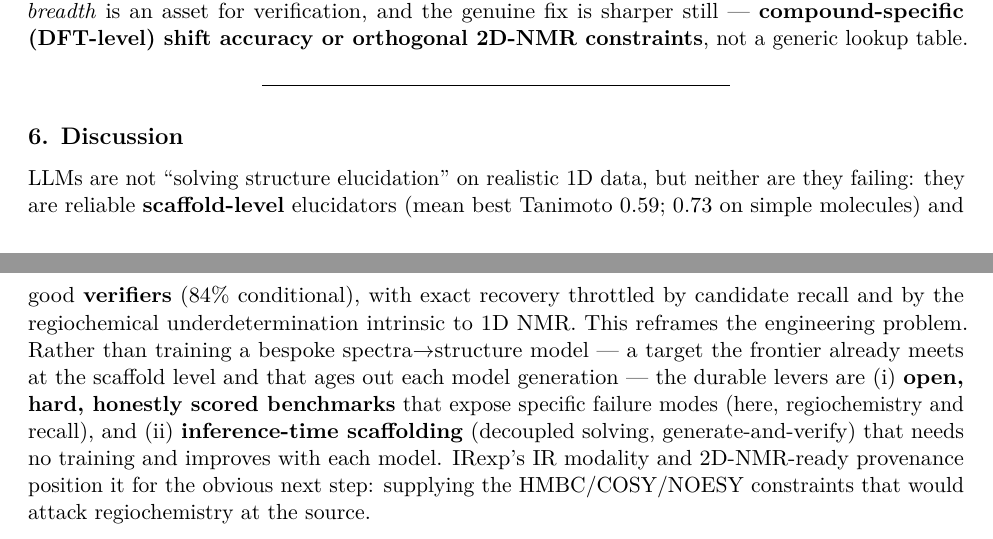
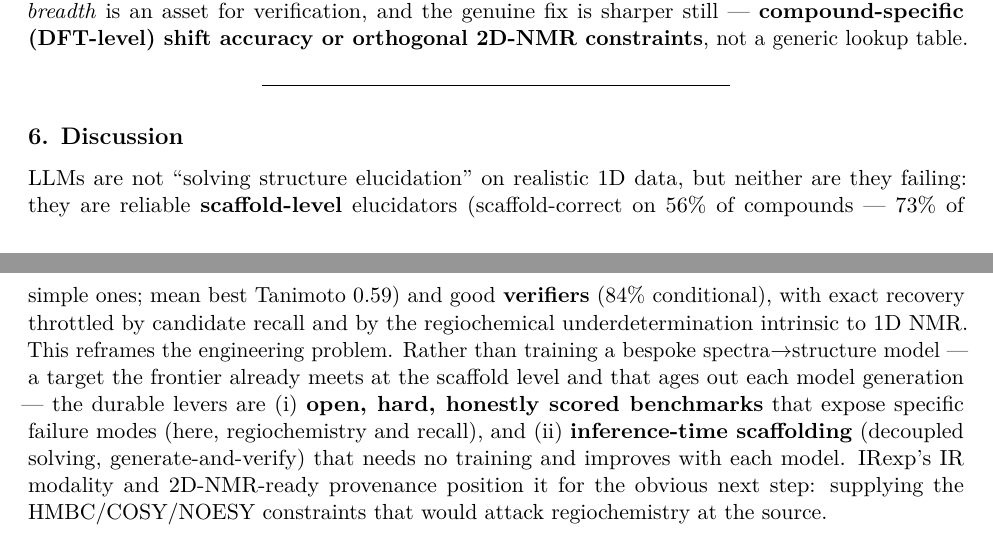
Before and after one commit to IlkhamFY/spectro-agent, a LaTeX document (docs/paper.tex): two parts of pages 9 and 10 of 18, joined at a grey line, cut so that both start at the same text. Compiled offline with pdfLaTeX.

Commit message:
Restore scaffold-level rate with correct n=194 denominator (56%, was v3-only 67%)
The audit's 'unsupported 67%' was actually the v3-subset (n=40) scaffold rate. On the
full 194 the scaffold-level rate (best Tanimoto >= 0.45) is 56% (73% simple / 39%
complex). Add it as a row in the §4.1 table and cite 56% in the Discussion (replacing
the over-scoped 67%); score_main.py now emits it so the number is reproducible.

```diff
--- a/docs/paper.tex
+++ b/docs/paper.tex
@@ -763,15 +764,16 @@ table.
 
 LLMs are not ``solving structure elucidation'' on realistic 1D data, but
 neither are they failing: they are reliable \textbf{scaffold-level}
-elucidators (mean best Tanimoto 0.59; 0.73 on simple molecules) and good
-\textbf{verifiers} (84\% conditional), with exact recovery throttled by
-candidate recall and by the regiochemical underdetermination intrinsic
-to 1D NMR. This reframes the engineering problem. Rather than training a
-bespoke spectra→structure model --- a target the frontier already meets
-at the scaffold level and that ages out each model generation --- the
-durable levers are (i) \textbf{open, hard, honestly scored benchmarks}
-that expose specific failure modes (here, regiochemistry and recall),
-and (ii) \textbf{inference-time scaffolding} (decoupled solving,
+elucidators (scaffold-correct on 56\% of compounds --- 73\% of simple
+ones; mean best Tanimoto 0.59) and good \textbf{verifiers} (84\%
+conditional), with exact recovery throttled by candidate recall and by
+the regiochemical underdetermination intrinsic to 1D NMR. This reframes
+the engineering problem. Rather than training a bespoke
+spectra→structure model --- a target the frontier already meets at the
+scaffold level and that ages out each model generation --- the durable
+levers are (i) \textbf{open, hard, honestly scored benchmarks} that
+expose specific failure modes (here, regiochemistry and recall), and
+(ii) \textbf{inference-time scaffolding} (decoupled solving,
 generate-and-verify) that needs no training and improves with each
 model. IRexp's IR modality and 2D-NMR-ready provenance position it for
 the obvious next step: supplying the HMBC/COSY/NOESY constraints that
```
Also changed, not shown: docs/PAPER.md (+4 -3 lines), docs/paper.pdf, docs/paper.tex (1 more changed lines), 1 other file.
